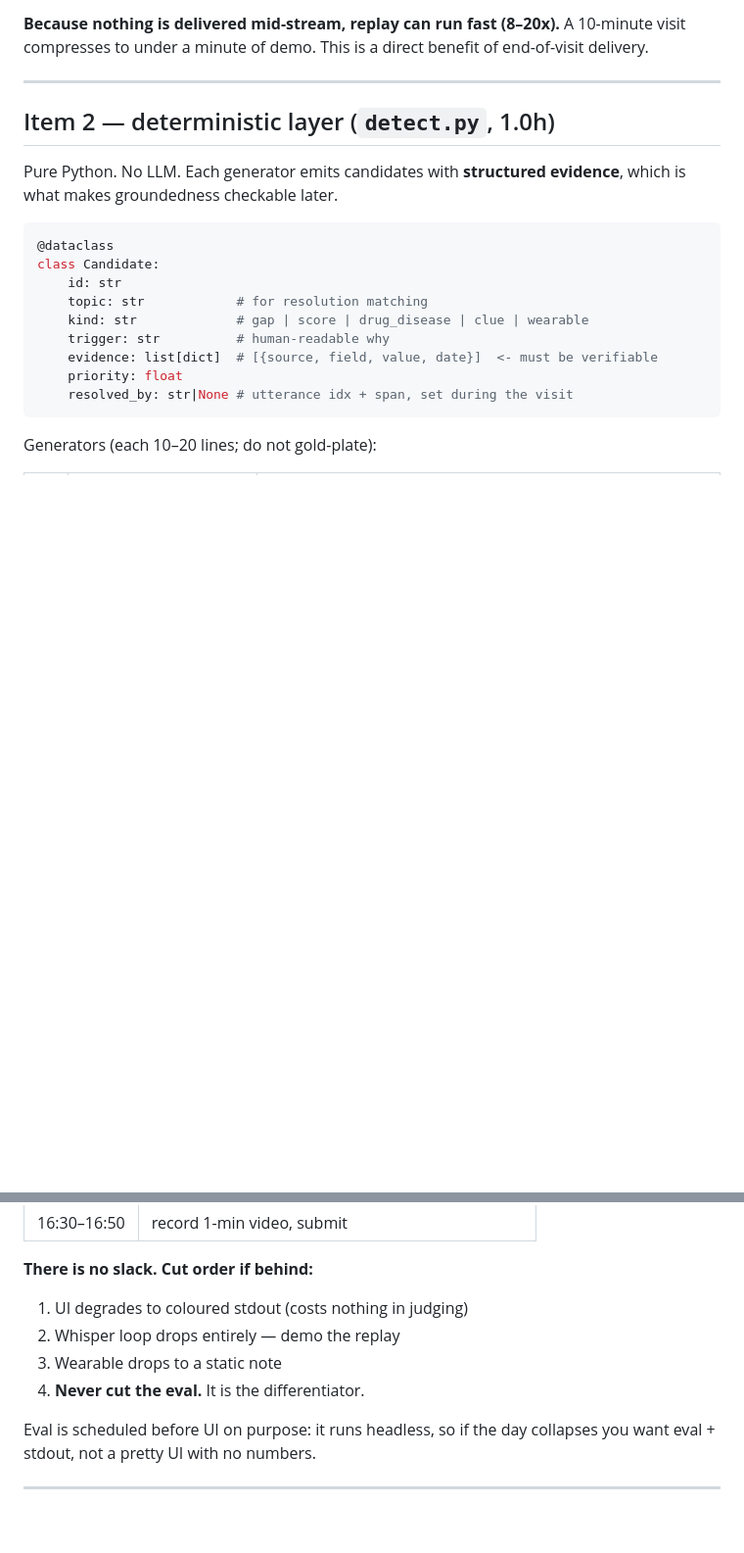
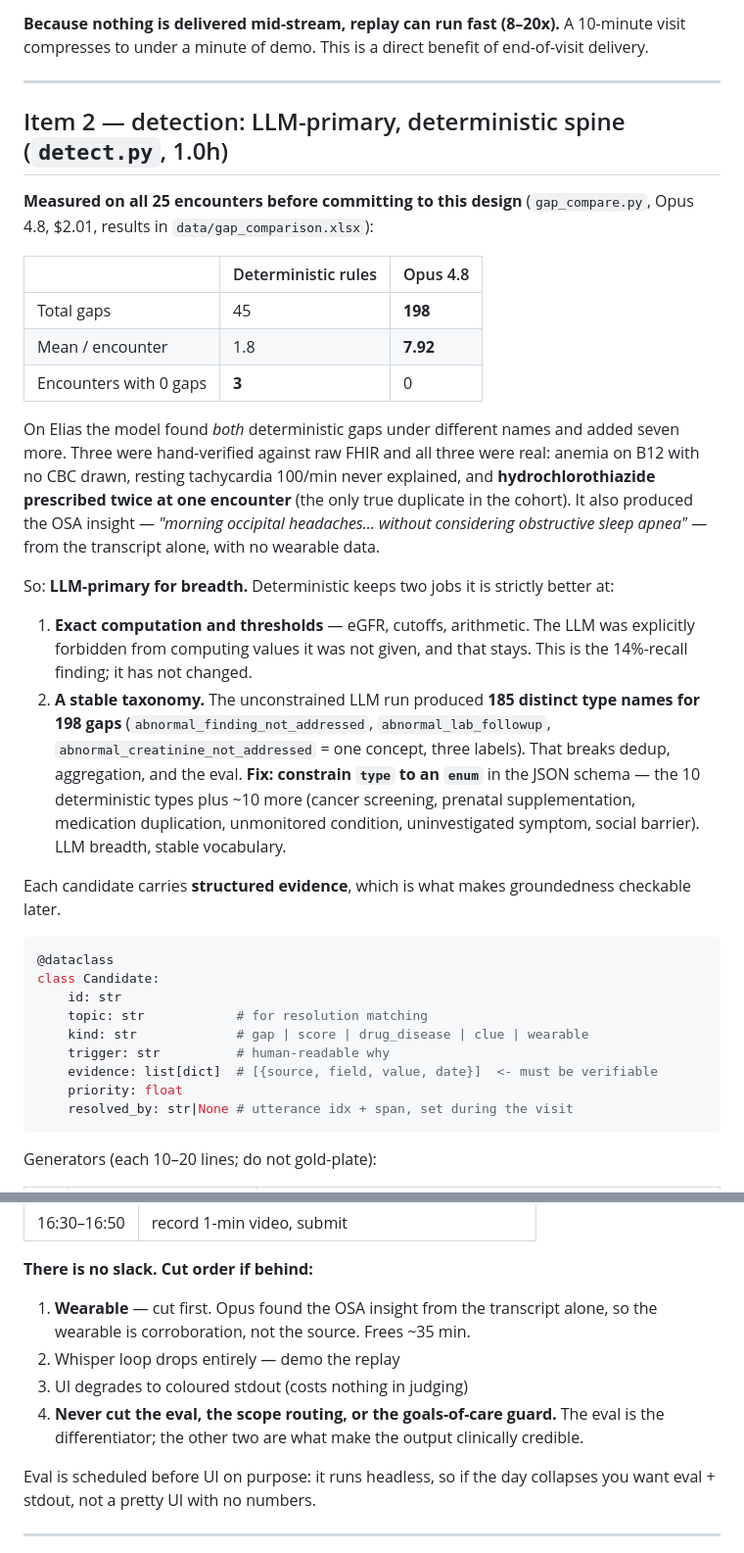
Before and after one commit to Priyanshbro/hackathon_abridge, a Markdown page: PLAN.md, 2 parts joined by grey strips. Shown at 98% size. Drawn GitHub-style; blank space fills up the shorter version.

````diff
--- a/PLAN.md
+++ b/PLAN.md
@@ -74,10 +74,40 @@ delivery.
 
 ---
 
-## Item 2 — deterministic layer (`detect.py`, 1.0h)
+## Item 2 — detection: LLM-primary, deterministic spine (`detect.py`, 1.0h)
 
-Pure Python. No LLM. Each generator emits candidates with **structured evidence**,
-which is what makes groundedness checkable later.
+**Measured on all 25 encounters before committing to this design** (`gap_compare.py`,
+Opus 4.8, $2.01, results in `data/gap_comparison.xlsx`):
+
+| | Deterministic rules | Opus 4.8 |
+|---|---|---|
+| Total gaps | 45 | **198** |
+| Mean / encounter | 1.8 | **7.92** |
+| Encounters with 0 gaps | **3** | 0 |
+
+On Elias the model found *both* deterministic gaps under different names and added
+seven more. Three were hand-verified against raw FHIR and all three were real: anemia
+on B12 with no CBC drawn, resting tachycardia 100/min never explained, and
+**hydrochlorothiazide prescribed twice at one encounter** (the only true duplicate in
+the cohort). It also produced the OSA insight — *"morning occipital headaches...
+without considering obstructive sleep apnea"* — from the transcript alone, with no
+wearable data.
+
+So: **LLM-primary for breadth.** Deterministic keeps two jobs it is strictly better at:
+
+1. **Exact computation and thresholds** — eGFR, cutoffs, arithmetic. The LLM was
+   explicitly forbidden from computing values it was not given, and that stays. This is
+   the 14%-recall finding; it has not changed.
+2. **A stable taxonomy.** The unconstrained LLM run produced **185 distinct type names
+   for 198 gaps** (`abnormal_finding_not_addressed`, `abnormal_lab_followup`,
+   `abnormal_creatinine_not_addressed` = one concept, three labels). That breaks dedup,
+   aggregation, and the eval. **Fix: constrain `type` to an `enum`** in the JSON schema —
+   the 10 deterministic types plus ~10 more (cancer screening, prenatal supplementation,
+   medication duplication, unmonitored condition, uninvestigated symptom, social barrier).
+   LLM breadth, stable vocabulary.
+
+Each candidate carries **structured evidence**, which is what makes groundedness
+checkable later.
 
 ```python
 @dataclass
@@ -237,10 +324,12 @@ Terminal, not web — faster to build, screen-records well, no web stack.
 | 16:30–16:50 | record 1-min video, submit |
 
 **There is no slack. Cut order if behind:**
-1. UI degrades to coloured stdout (costs nothing in judging)
+1. **Wearable** — cut first. Opus found the OSA insight from the transcript alone, so
+   the wearable is corroboration, not the source. Frees ~35 min.
 2. Whisper loop drops entirely — demo the replay
-3. Wearable drops to a static note
-4. **Never cut the eval.** It is the differentiator.
+3. UI degrades to coloured stdout (costs nothing in judging)
+4. **Never cut the eval, the scope routing, or the goals-of-care guard.** The eval is
+   the differentiator; the other two are what make the output clinically credible.
 
 Eval is scheduled before UI on purpose: it runs headless, so if the day collapses
 you want eval + stdout, not a pretty UI with no numbers.
````
Also changed, not shown: other parts of PLAN.md (+60 -3 lines).
